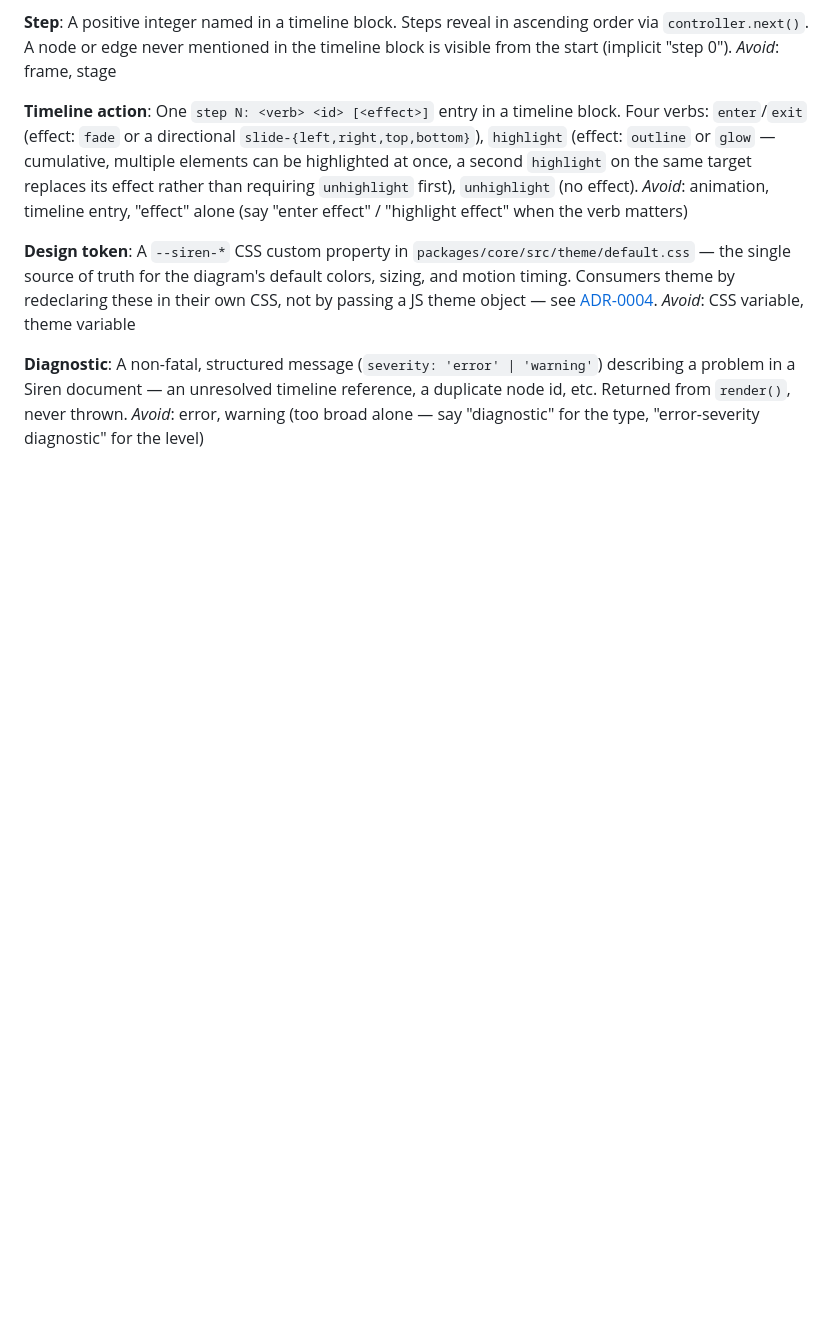
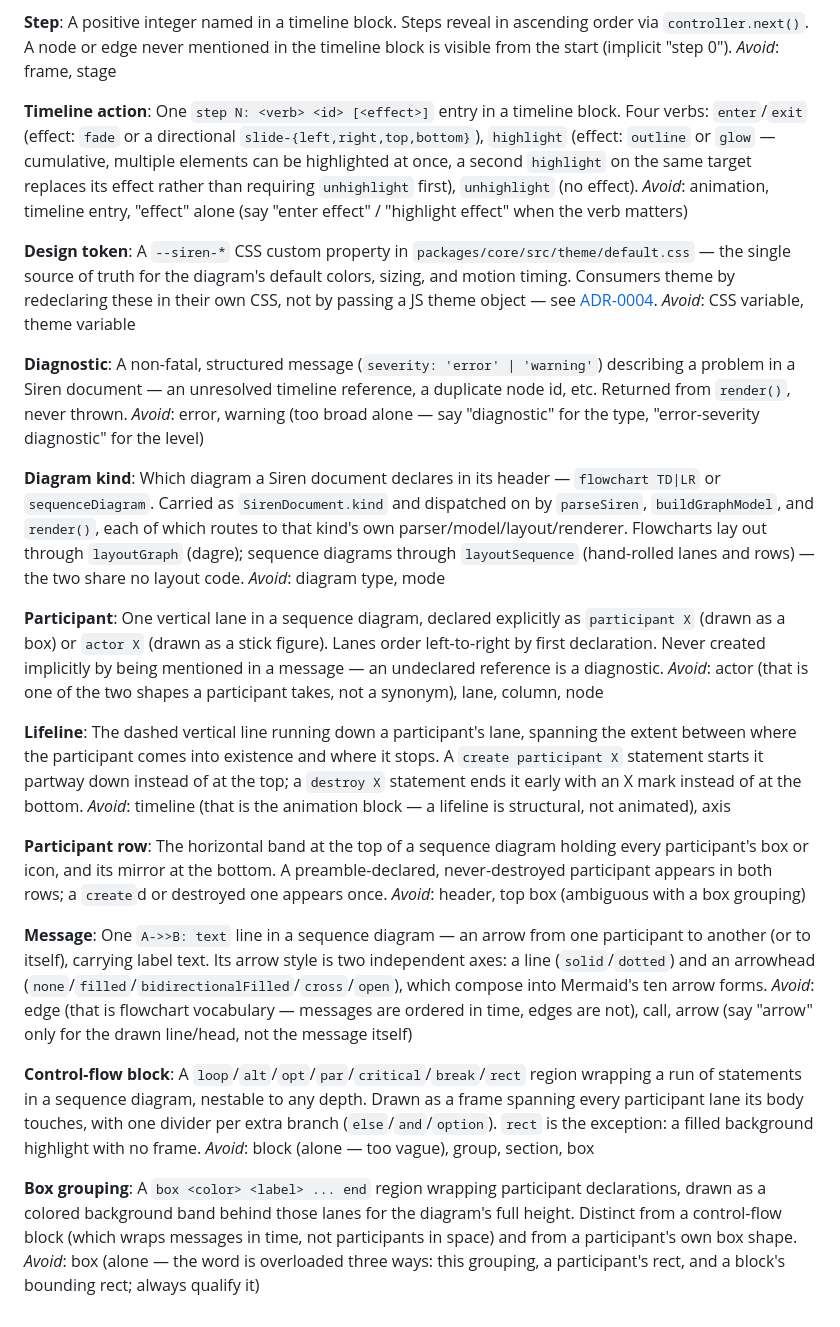
Before and after one commit to Ginz9013/siren, a Markdown page: CONTEXT.md, the part around the change. GitHub-like rendering; blank space fills up the shorter version.

Commit message:
Add the sequence-diagram vocabulary to CONTEXT.md
The board introduced a whole domain the glossary never gained entries
for, and "box" ended up meaning three unrelated things across the code:
a box grouping, a participant's rect, and a block's bounding rect.
Flagged in the board's closing standards review.

Co-Authored-By: Claude Opus 5 (1M context) <noreply@anthropic.com>

```diff
--- a/CONTEXT.md
+++ b/CONTEXT.md
@@ -67,3 +67,54 @@ document — an unresolved timeline reference, a duplicate node id, etc. Returne
 never thrown.
 _Avoid_: error, warning (too broad alone — say "diagnostic" for the type, "error-severity
 diagnostic" for the level)
+
+**Diagram kind**:
+Which diagram a Siren document declares in its header — `flowchart TD|LR` or `sequenceDiagram`.
+Carried as `SirenDocument.kind` and dispatched on by `parseSiren`, `buildGraphModel`, and
+`render()`, each of which routes to that kind's own parser/model/layout/renderer. Flowcharts lay
+out through `layoutGraph` (dagre); sequence diagrams through `layoutSequence` (hand-rolled lanes
+and rows) — the two share no layout code.
+_Avoid_: diagram type, mode
+
+**Participant**:
+One vertical lane in a sequence diagram, declared explicitly as `participant X` (drawn as a box)
+or `actor X` (drawn as a stick figure). Lanes order left-to-right by first declaration. Never
+created implicitly by being mentioned in a message — an undeclared reference is a diagnostic.
+_Avoid_: actor (that is one of the two shapes a participant takes, not a synonym), lane, column,
+node
+
+**Lifeline**:
+The dashed vertical line running down a participant's lane, spanning the extent between where the
+participant comes into existence and where it stops. A `create participant X` statement starts it
+partway down instead of at the top; a `destroy X` statement ends it early with an X mark instead
+of at the bottom.
+_Avoid_: timeline (that is the animation block — a lifeline is structural, not animated), axis
+
+**Participant row**:
+The horizontal band at the top of a sequence diagram holding every participant's box or icon, and
+its mirror at the bottom. A preamble-declared, never-destroyed participant appears in both rows; a
+`create`d or destroyed one appears once.
+_Avoid_: header, top box (ambiguous with a box grouping)
+
+**Message**:
+One `A->>B: text` line in a sequence diagram — an arrow from one participant to another (or to
+itself), carrying label text. Its arrow style is two independent axes: a line (`solid`/`dotted`)
+and an arrowhead (`none`/`filled`/`bidirectionalFilled`/`cross`/`open`), which compose into
+Mermaid's ten arrow forms.
+_Avoid_: edge (that is flowchart vocabulary — messages are ordered in time, edges are not), call,
+arrow (say "arrow" only for the drawn line/head, not the message itself)
+
+**Control-flow block**:
+A `loop`/`alt`/`opt`/`par`/`critical`/`break`/`rect` region wrapping a run of statements in a
+sequence diagram, nestable to any depth. Drawn as a frame spanning every participant lane its body
+touches, with one divider per extra branch (`else`/`and`/`option`). `rect` is the exception: a
+filled background highlight with no frame.
+_Avoid_: block (alone — too vague), group, section, box
+
+**Box grouping**:
+A `box <color> <label> ... end` region wrapping participant declarations, drawn as a colored
+background band behind those lanes for the diagram's full height. Distinct from a control-flow
+block (which wraps messages in time, not participants in space) and from a participant's own box
+shape.
+_Avoid_: box (alone — the word is overloaded three ways: this grouping, a participant's rect, and
+a block's bounding rect; always qualify it)
```
